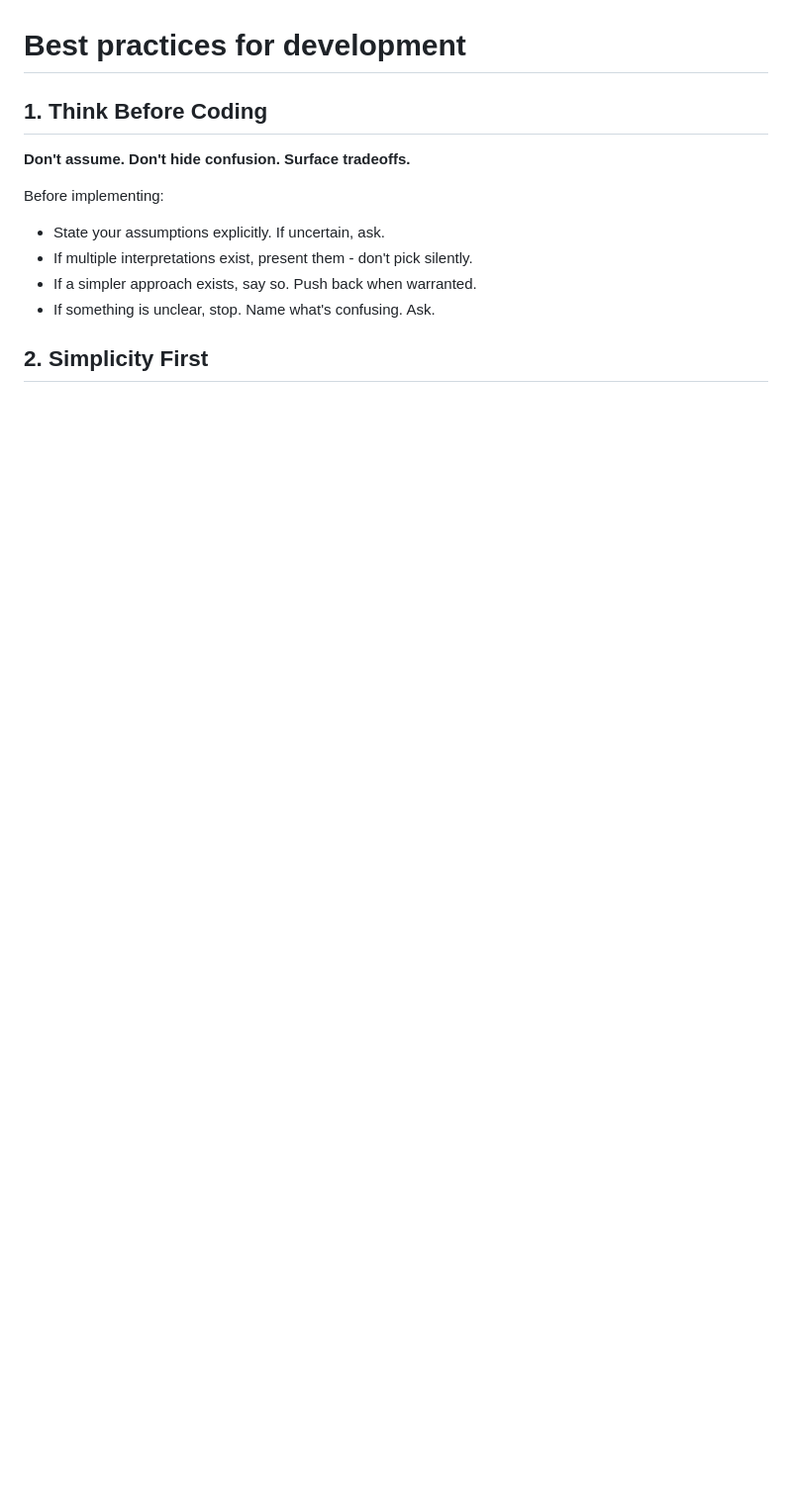
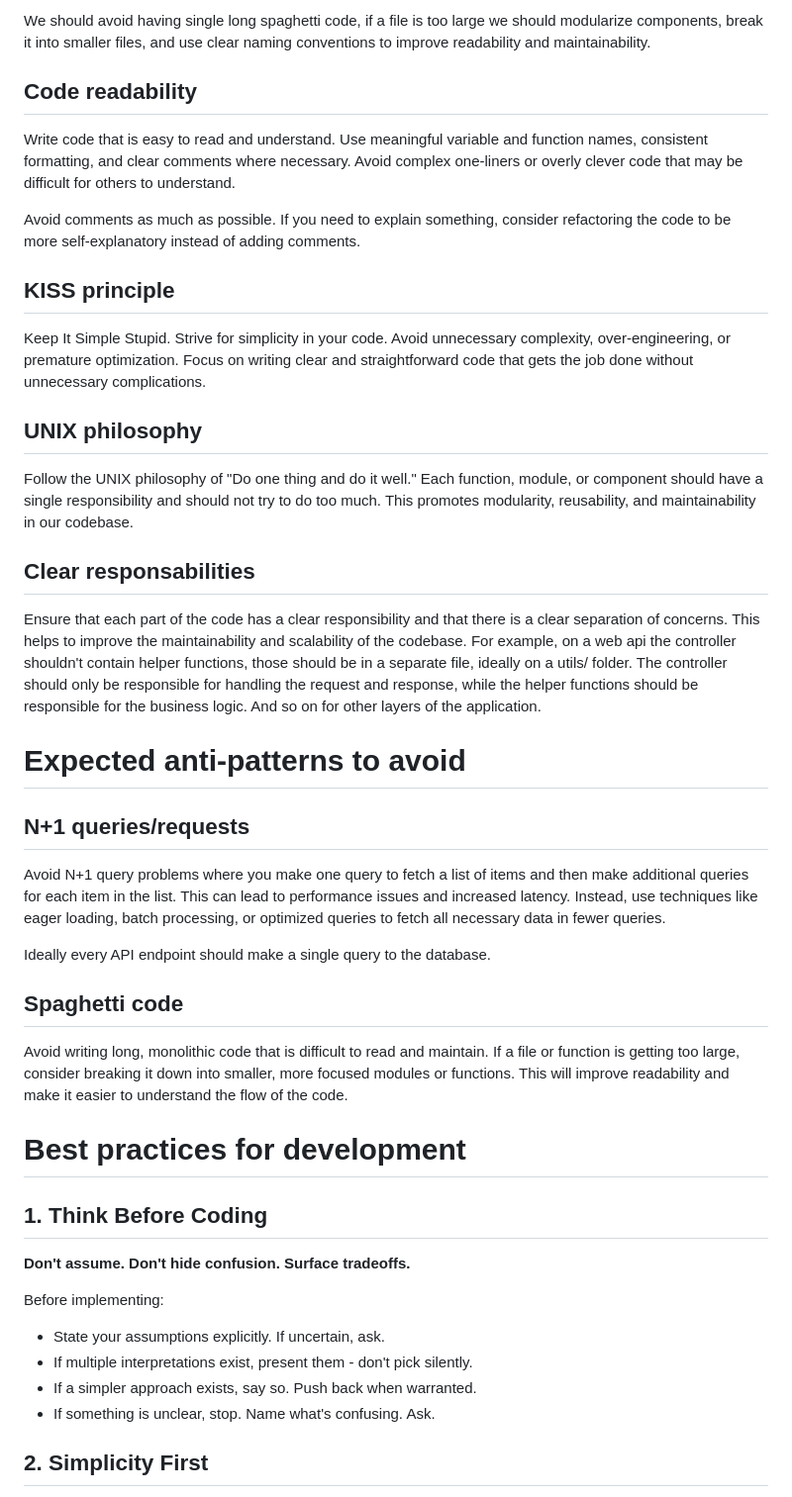
Before and after one commit to ilandaniele/republica-en-llamas, a Markdown page: CLAUDE.md, the part around one of its changes. Shown at 99% size. Drawn GitHub-style; blank space fills up the shorter version.

```diff
--- a/CLAUDE.md
+++ b/CLAUDE.md
@@ -51,3 +95,29 @@ Before calling a task done: lint (0 errors), type-check both workspaces, tests p
+We should avoid having single long spaghetti code, if a file is too large we should modularize components, break it into smaller files, and use clear naming conventions to improve readability and maintainability.
+
+## Code readability
+Write code that is easy to read and understand. Use meaningful variable and function names, consistent formatting, and clear comments where necessary. Avoid complex one-liners or overly clever code that may be difficult for others to understand.
+
+Avoid comments as much as possible. If you need to explain something, consider refactoring the code to be more self-explanatory instead of adding comments.
+
+## KISS principle
+Keep It Simple Stupid. Strive for simplicity in your code. Avoid unnecessary complexity, over-engineering, or premature optimization. Focus on writing clear and straightforward code that gets the job done without unnecessary complications.
+
+## UNIX philosophy
+Follow the UNIX philosophy of "Do one thing and do it well." Each function, module, or component should have a single responsibility and should not try to do too much. This promotes modularity, reusability, and maintainability in our codebase.
+
+## Clear responsabilities
+Ensure that each part of the code has a clear responsibility and that there is a clear separation of concerns. This helps to improve the maintainability and scalability of the codebase.
+For example, on a web api the controller shouldn't contain helper functions, those should be in a separate file, ideally on a utils/ folder. The controller should only be responsible for handling the request and response, while the helper functions should be responsible for the business logic. And so on for other layers of the application.
+
+# Expected anti-patterns to avoid
+
+## N+1 queries/requests
+Avoid N+1 query problems where you make one query to fetch a list of items and then make additional queries for each item in the list. This can lead to performance issues and increased latency. Instead, use techniques like eager loading, batch processing, or optimized queries to fetch all necessary data in fewer queries.
+
+Ideally every API endpoint should make a single query to the database.
+
+## Spaghetti code
+Avoid writing long, monolithic code that is difficult to read and maintain. If a file or function is getting too large, consider breaking it down into smaller, more focused modules or functions. This will improve readability and make it easier to understand the flow of the code.
 
 # Best practices for development
 
```
Also changed, not shown: other parts of CLAUDE.md (+49 -5 lines).
